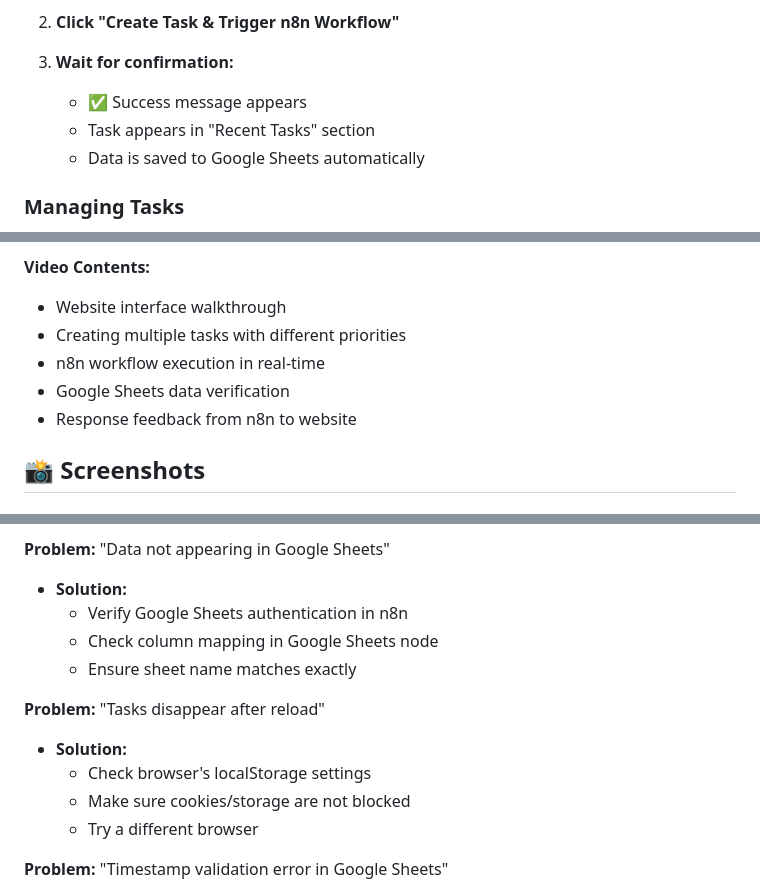
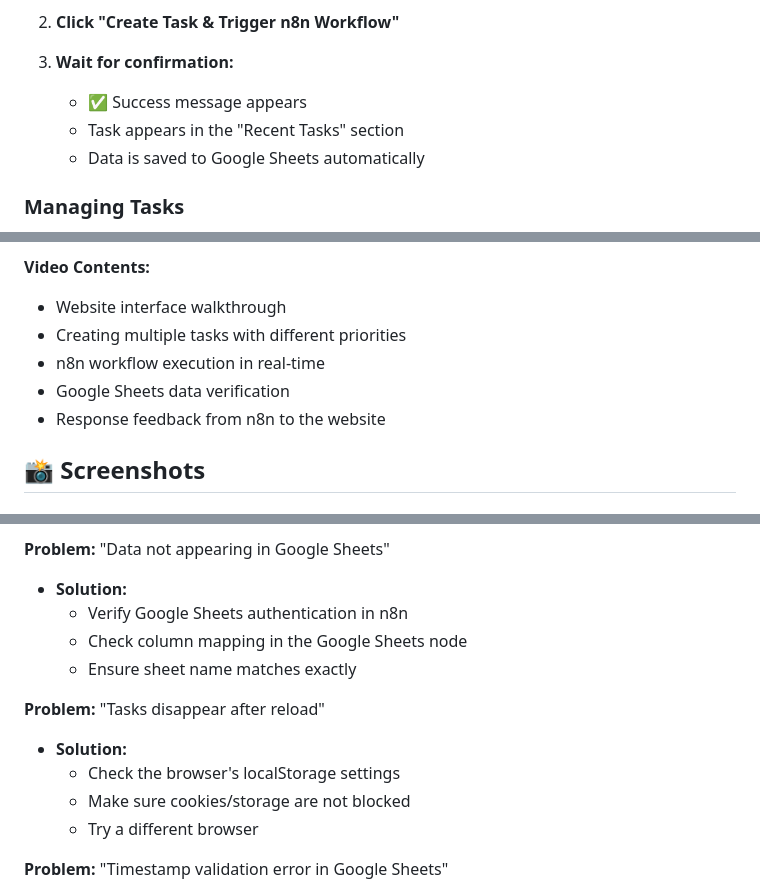
Before and after one commit to abdelrahmangamall/task-manager-n8n, a Markdown page: README.md, 3 parts joined by grey strips. Rendered like a GitHub page.

Commit message:
Fix formatting and wording in README.md

```diff
--- a/README.md
+++ b/README.md
@@ -165,7 +165,7 @@ Before running this project, make sure you have:
 
 3. **Wait for confirmation:**
    - ✅ Success message appears
-   - Task appears in "Recent Tasks" section
+   - Task appears in the "Recent Tasks" section
    - Data is saved to Google Sheets automatically
 
 ### Managing Tasks
@@ -235,7 +236,7 @@ task-manager-n8n/
 - Creating multiple tasks with different priorities
 - n8n workflow execution in real-time
 - Google Sheets data verification
-- Response feedback from n8n to website
+- Response feedback from n8n to the website
 
 ## 📸 Screenshots
 
@@ -264,12 +266,12 @@ task-manager-n8n/
 **Problem:** "Data not appearing in Google Sheets"
 - **Solution:**
   - Verify Google Sheets authentication in n8n
-  - Check column mapping in Google Sheets node
+  - Check column mapping in the Google Sheets node
   - Ensure sheet name matches exactly
 
 **Problem:** "Tasks disappear after reload"
 - **Solution:**
-  - Check browser's localStorage settings
+  - Check the browser's localStorage settings
   - Make sure cookies/storage are not blocked
   - Try a different browser
 
```
Also changed, not shown: other parts of README.md (+7 -5 lines).
